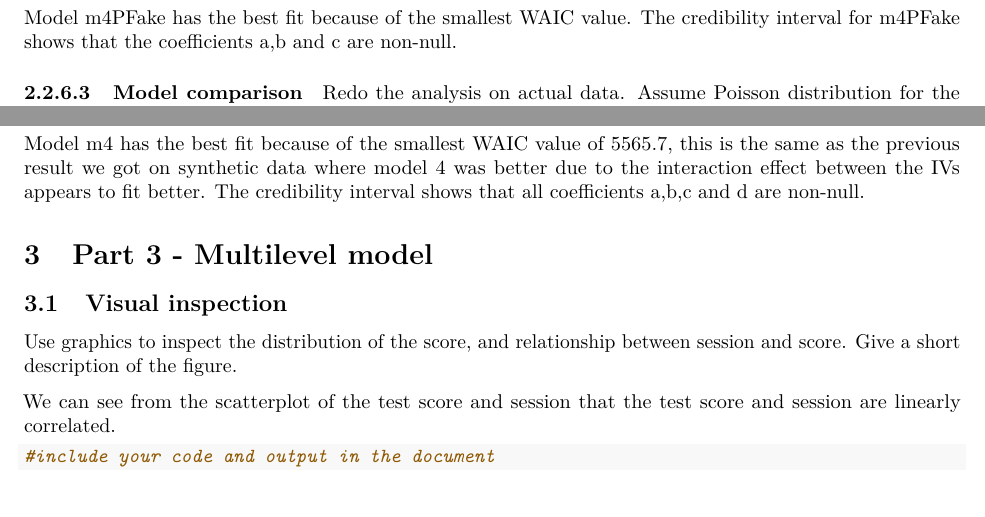
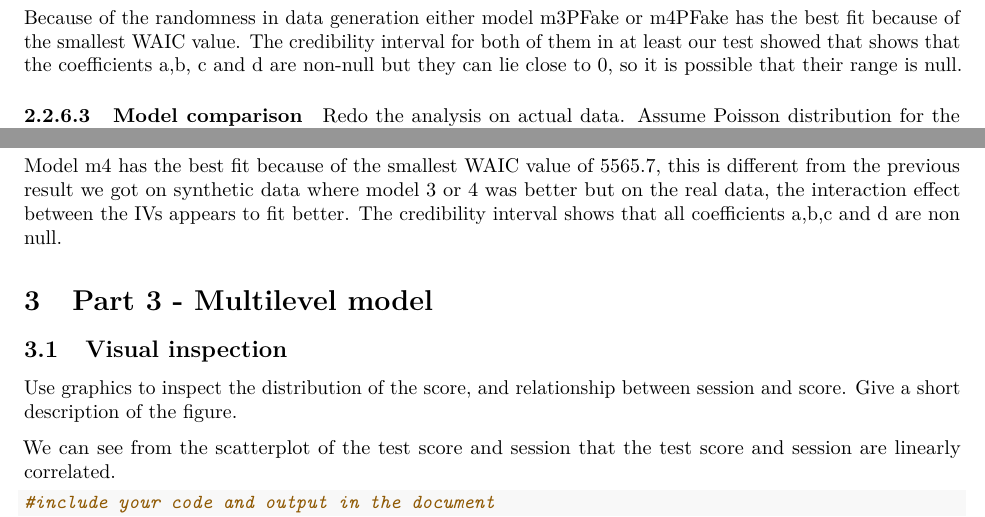
Before and after one commit to andrejus77/CourseworkA, an R Markdown document (index.Rmd): two parts of pages 37 and 38 of 42, joined at a grey line, cut at the place of the change, the shorter picture padded with empty space. Rendered offline with R 4.5, knitr and Pandoc, then LaTeX, with nearby package versions; code that draws random numbers runs with fixed seeds of ours; some code elsewhere in the file could not run offline.

Commit message:
minor changes in 2.2.6.1

````diff
--- a/index.Rmd
+++ b/index.Rmd
@@ -969,9 +969,11 @@ compare(m0PFake,m1PFake,m2PFake,m3PFake,m4PFake) #WAIC
 precis(m4PFake, prob=0.95) #95%  credibility interval of coefficients
 ```
 
-Model m4PFake has the best fit because of the smallest WAIC value.
-The credibility interval for m4PFake shows that the coefficients a,b and
-c are non-null.
+Because of the randomness in data generation either model m3PFake or m4PFake
+has the best fit because of the smallest WAIC value. The credibility interval
+for both of them in at least our test showed that shows that the coefficients
+a,b, c and d are non-null but they can lie close to 0, so it is possible that
+their range is null.
 
 #### Model comparison
 
@@ -1031,10 +1033,10 @@ plot(m4P)
 ```
 
 Model m4 has the best fit because of the smallest WAIC value of 5565.7,
-this is the same as the previous result we got on synthetic data
-where model 4 was better due to the interaction effect
-between the IVs appears to fit better. The credibility interval shows
-that all coefficients a,b,c and d are non-null.
+this is different from the previous result we got on synthetic data
+where model 3 or 4 was better but on the real data, the interaction
+effect between the IVs appears to fit better. The credibility interval
+shows that all coefficients a,b,c and d are non null.
 
 # Part 3 - Multilevel model
 
````
